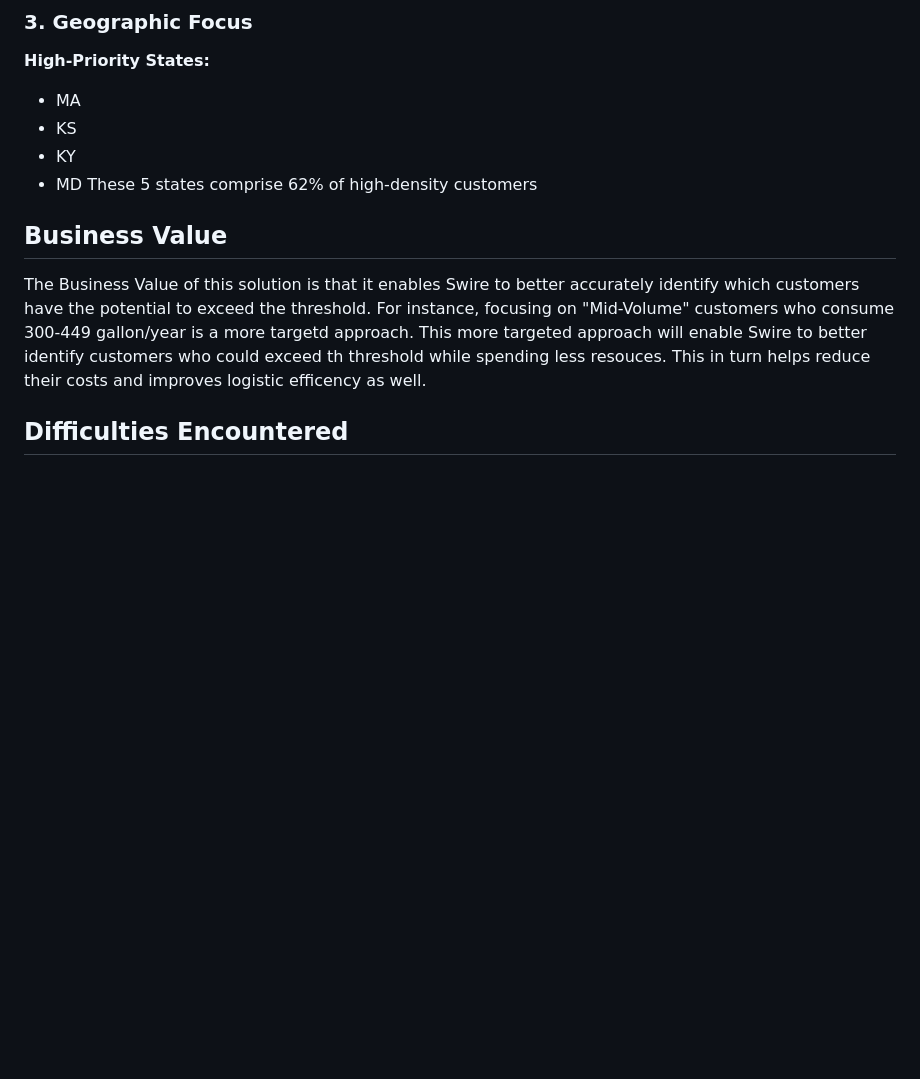
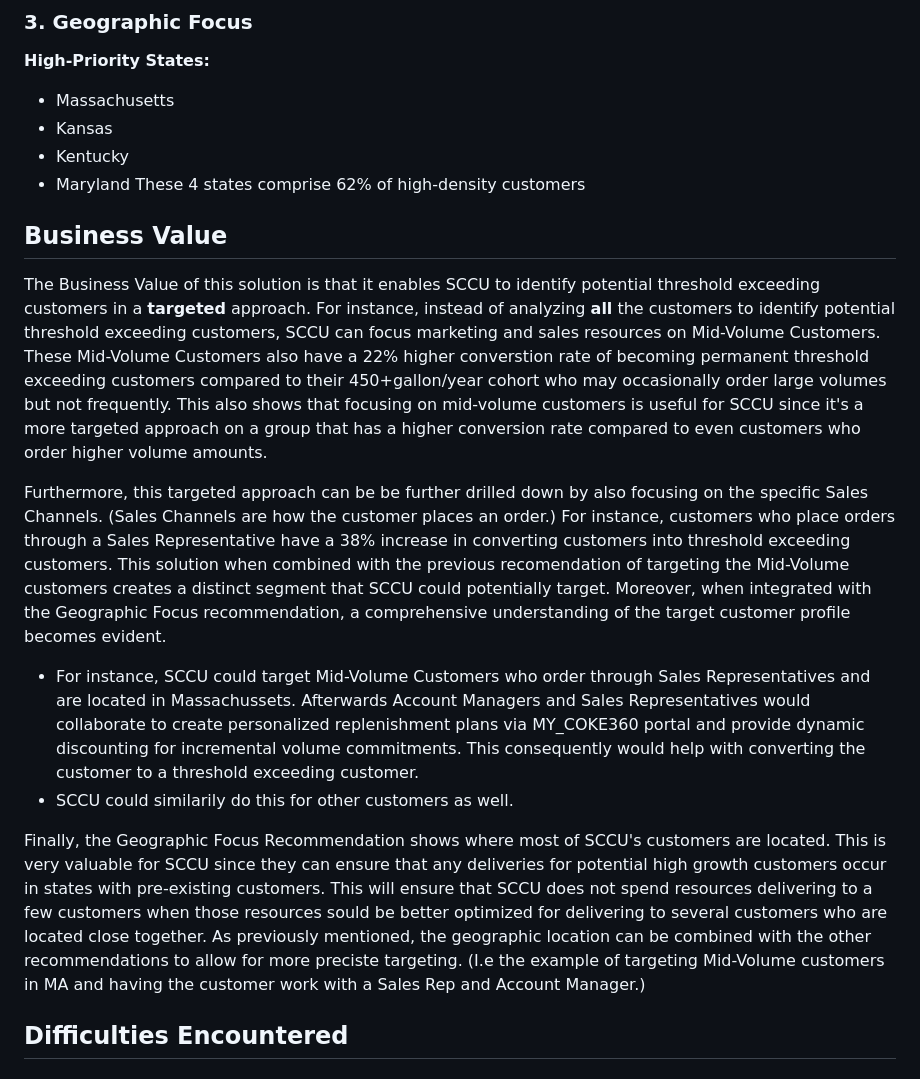
Before and after one commit to VarunSelvam/SCCU_Capstone, a Markdown page: README.md, the part around the change. Drawn GitHub-style; blank space fills up the shorter version.

```diff
--- a/README.md
+++ b/README.md
@@ -40,15 +40,22 @@ Our group's solution to the project was the following:
 
 ### 3. Geographic Focus
 **High-Priority States:**
-  - MA
-  - KS
-  - KY
-  - MD
-These 5 states comprise 62% of high-density customers
+  - Massachusetts
+  - Kansas
+  - Kentucky
+  - Maryland
+These 4 states comprise 62% of high-density customers
 
 ## Business Value
 
-The Business Value of this solution is that it enables Swire to better accurately identify which customers have the potential to exceed the threshold. For instance, focusing on "Mid-Volume" customers who consume 300-449 gallon/year is a more targetd approach. This more targeted approach will enable Swire to better identify customers who could exceed th threshold while spending less resouces. This in turn helps reduce their costs and improves logistic efficency as well.
+The Business Value of this solution is that it enables SCCU to identify potential threshold exceeding customers in a **targeted** approach. For instance, instead of analyzing **all** the customers to identify potential threshold exceeding customers, SCCU can focus marketing and sales resources on Mid-Volume Customers. These Mid-Volume Customers also have a 22% higher converstion rate of becoming permanent threshold exceeding customers compared to their 450+gallon/year cohort who may occasionally order large volumes but not frequently. This also shows that focusing on mid-volume customers is useful for SCCU since it's a more targeted approach on a group that has a higher conversion rate compared to even customers who order higher volume amounts.
+
+Furthermore, this targeted approach can be be further drilled down by also focusing on the specific Sales Channels. (Sales Channels are how the customer places an order.) For instance, customers who place orders through a Sales Representative have a 38% increase in converting customers into threshold exceeding customers. This solution when combined with the previous recomendation of targeting the Mid-Volume customers creates a distinct segment that SCCU could potentially target. Moreover, when integrated with the Geographic Focus recommendation, a comprehensive understanding of the target customer profile becomes evident.
+
+- For instance, SCCU could target Mid-Volume Customers who order through Sales Representatives and are located in Massachussets. Afterwards Account Managers and Sales Representatives would collaborate to create personalized replenishment plans via MY_COKE360 portal and provide dynamic discounting for incremental volume commitments. This consequently would help with converting the customer to a threshold exceeding customer.
+- SCCU could similarily do this for other customers as well.
+
+Finally, the Geographic Focus Recommendation shows where most of SCCU's customers are located. This is very valuable for SCCU since they can ensure that any deliveries for potential high growth customers occur in states with pre-existing customers. This will ensure that SCCU does not spend resources delivering to a few customers when those resources sould be better optimized for delivering to several customers who are located close together. As previously mentioned, the geographic location can be combined with the other recommendations to allow for more preciste targeting. (I.e the example of targeting Mid-Volume customers in MA and having the customer work with a Sales Rep and Account Manager.)
 
 ## Difficulties Encountered
 
```
